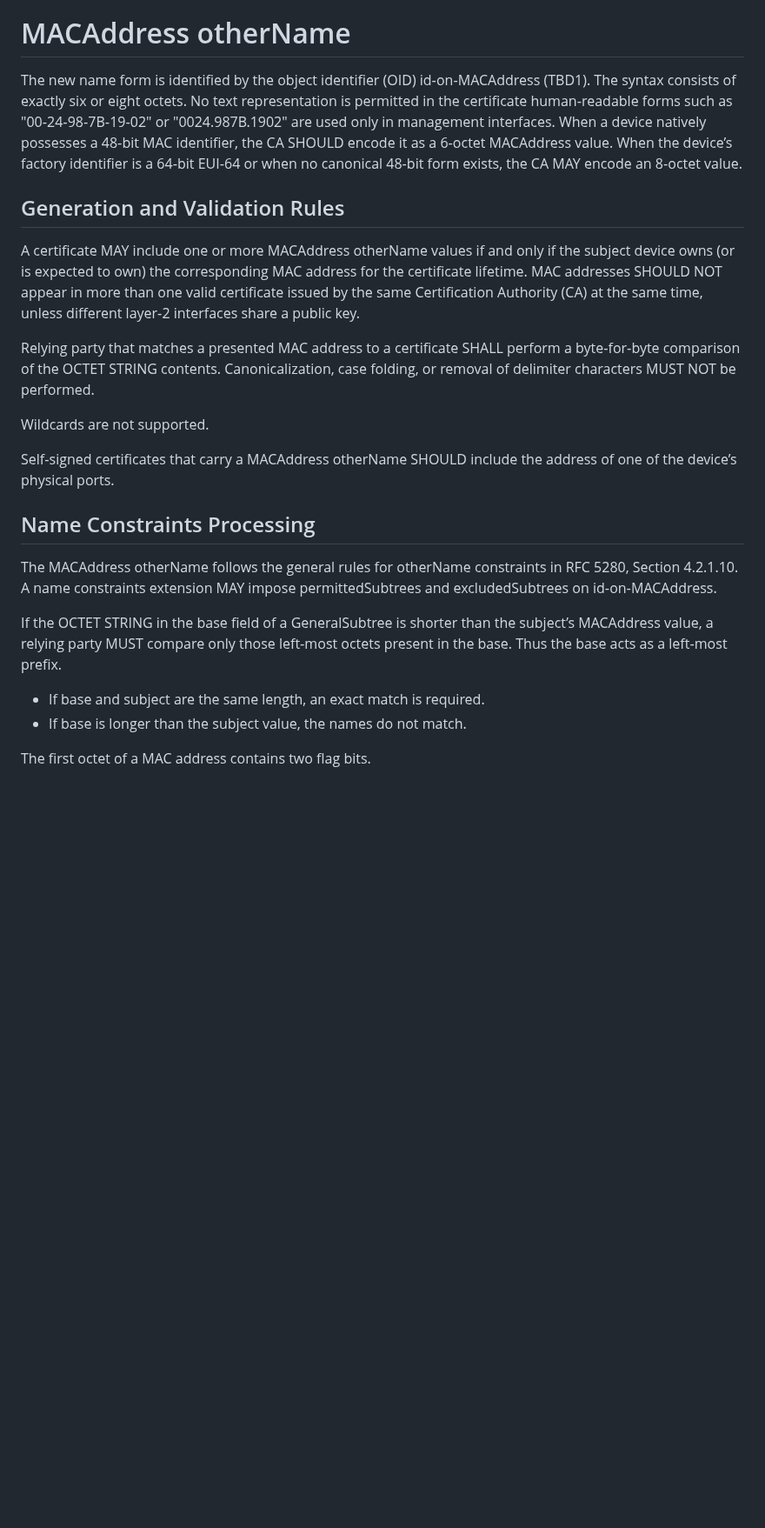
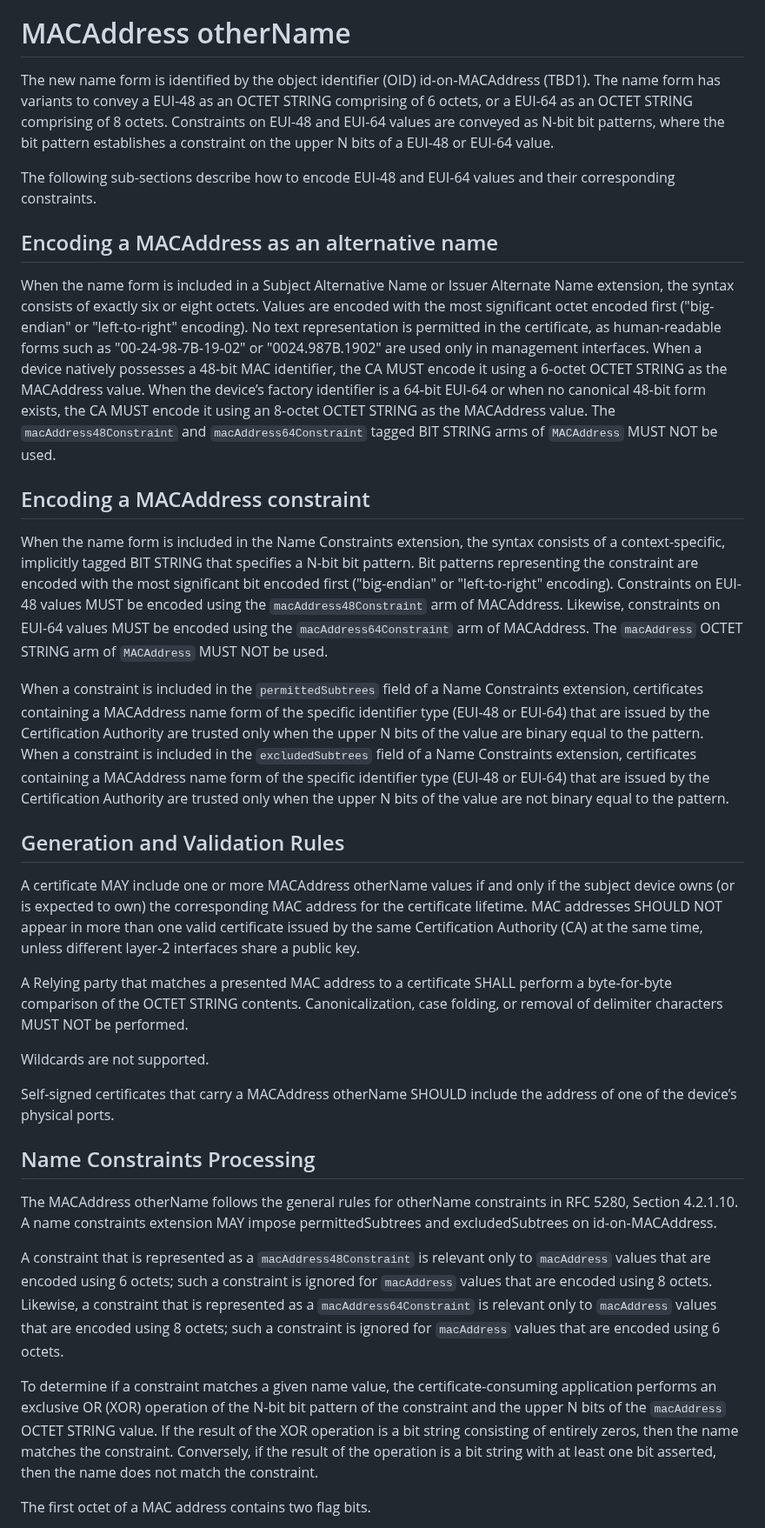
Before and after one commit to CBonnell/draft-housley-lamps-macaddress-on, a Markdown page: draft-housley-lamps-macaddress-on.md, the part around one of its changes. Shown at 87% size. Rendered like a GitHub page; blank space fills up the shorter version.

```diff
--- a/draft-housley-lamps-macaddress-on.md
+++ b/draft-housley-lamps-macaddress-on.md
@@ -112,13 +108,25 @@ This document defines a new otherName form "MACAddress". The name form carries e
 
 # MACAddress otherName
 
-The new name form is identified by the object identifier (OID) id‑on‑MACAddress (TBD1). The syntax consists of exactly six or eight octets. No text representation is permitted in the certificate  human‑readable forms such as "00‑24‑98‑7B‑19‑02" or "0024.987B.1902" are used only in management interfaces. When a device natively possesses a 48‑bit MAC identifier, the CA SHOULD encode it as a 6‑octet MACAddress value. When the device’s factory identifier is a 64‑bit EUI‑64 or when no canonical 48‑bit form exists, the CA MAY encode an 8‑octet value.
+The new name form is identified by the object identifier (OID) id‑on‑MACAddress (TBD1). The name form has variants to convey a EUI-48 as an OCTET STRING comprising of 6 octets, or a EUI-64 as an OCTET STRING comprising of 8 octets. Constraints on EUI-48 and EUI-64 values are conveyed as N-bit bit patterns, where the bit pattern establishes a constraint on the upper N bits of a EUI-48 or EUI-64 value.
+
+The following sub-sections describe how to encode EUI-48 and EUI-64 values and their corresponding constraints.
+
+## Encoding a MACAddress as an alternative name
+
+When the name form is included in a Subject Alternative Name or Issuer Alternate Name extension, the syntax consists of exactly six or eight octets. Values are encoded with the most significant octet encoded first ("big-endian" or "left-to-right" encoding). No text representation is permitted in the certificate, as human‑readable forms such as "00‑24‑98‑7B‑19‑02" or "0024.987B.1902" are used only in management interfaces. When a device natively possesses a 48‑bit MAC identifier, the CA MUST encode it using a 6‑octet OCTET STRING as the MACAddress value. When the device’s factory identifier is a 64‑bit EUI‑64 or when no canonical 48‑bit form exists, the CA MUST encode it using an 8‑octet OCTET STRING as the MACAddress value. The `macAddress48Constraint` and `macAddress64Constraint` tagged BIT STRING arms of `MACAddress` MUST NOT be used.
+
+## Encoding a MACAddress constraint
+
+When the name form is included in the Name Constraints extension, the syntax consists of a context-specific, implicitly tagged BIT STRING that specifies a N-bit bit pattern. Bit patterns representing the constraint are encoded with the most significant bit encoded first ("big-endian" or "left-to-right" encoding). Constraints on EUI-48 values MUST be encoded using the `macAddress48Constraint` arm of MACAddress. Likewise, constraints on EUI-64 values MUST be encoded using the `macAddress64Constraint` arm of MACAddress. The `macAddress` OCTET STRING arm of `MACAddress` MUST NOT be used.
+
+When a constraint is included in the `permittedSubtrees` field of a Name Constraints extension, certificates containing a MACAddress name form of the specific identifier type (EUI-48 or EUI-64) that are issued by the Certification Authority are trusted only when the upper N bits of the value are binary equal to the pattern. When a constraint is included in the `excludedSubtrees` field of a Name Constraints extension, certificates containing a MACAddress name form of the specific identifier type (EUI-48 or EUI-64) that are issued by the Certification Authority are trusted only when the upper N bits of the value are not binary equal to the pattern.
 
 ## Generation and Validation Rules
 
 A certificate MAY include one or more MACAddress otherName values if and only if the subject device owns (or is expected to own) the corresponding MAC address for the certificate lifetime. MAC addresses SHOULD NOT appear in more than one valid certificate issued by the same Certification Authority (CA) at the same time, unless different layer‑2 interfaces share a public key.
 
-Relying party that matches a presented MAC address to a certificate SHALL perform a byte‑for‑byte comparison of the OCTET STRING contents. Canonicalization, case folding, or removal of delimiter characters MUST NOT be performed.
+A Relying party that matches a presented MAC address to a certificate SHALL perform a byte‑for‑byte comparison of the OCTET STRING contents. Canonicalization, case folding, or removal of delimiter characters MUST NOT be performed.
 
 Wildcards are not supported.
 
@@ -128,10 +136,9 @@ Self‑signed certificates that carry a MACAddress otherName SHOULD include the
 
 The MACAddress otherName follows the general rules for otherName constraints in RFC 5280, Section 4.2.1.10. A name constraints extension MAY impose permittedSubtrees and excludedSubtrees on id‑on‑MACAddress.
 
-If the OCTET STRING in the base field of a GeneralSubtree is shorter than the subject’s MACAddress value, a relying party MUST compare only those left‑most octets present in the base. Thus the base acts as a left‑most prefix.
+A constraint that is represented as a `macAddress48Constraint` is relevant only to `macAddress` values that are encoded using 6 octets; such a constraint is ignored for `macAddress` values that are encoded using 8 octets. Likewise, a constraint that is represented as a `macAddress64Constraint` is relevant only to `macAddress` values that are encoded using 8 octets; such a constraint is ignored for `macAddress` values that are encoded using 6 octets.
 
-- If base and subject are the same length, an exact match is required.
-- If base is longer than the subject value, the names do not match.
+To determine if a constraint matches a given name value, the certificate-consuming application performs an exclusive OR (XOR) operation of the N-bit bit pattern of the constraint and the upper N bits of the `macAddress` OCTET STRING value. If the result of the XOR operation is a bit string consisting of entirely zeros, then the name matches the constraint. Conversely, if the result of the operation is a bit string with at least one bit asserted, then the name does not match the constraint.
 
 The first octet of a MAC address contains two flag bits.
 
```
Also changed, not shown: other parts of draft-housley-lamps-macaddress-on.md (+41 -34 lines).
